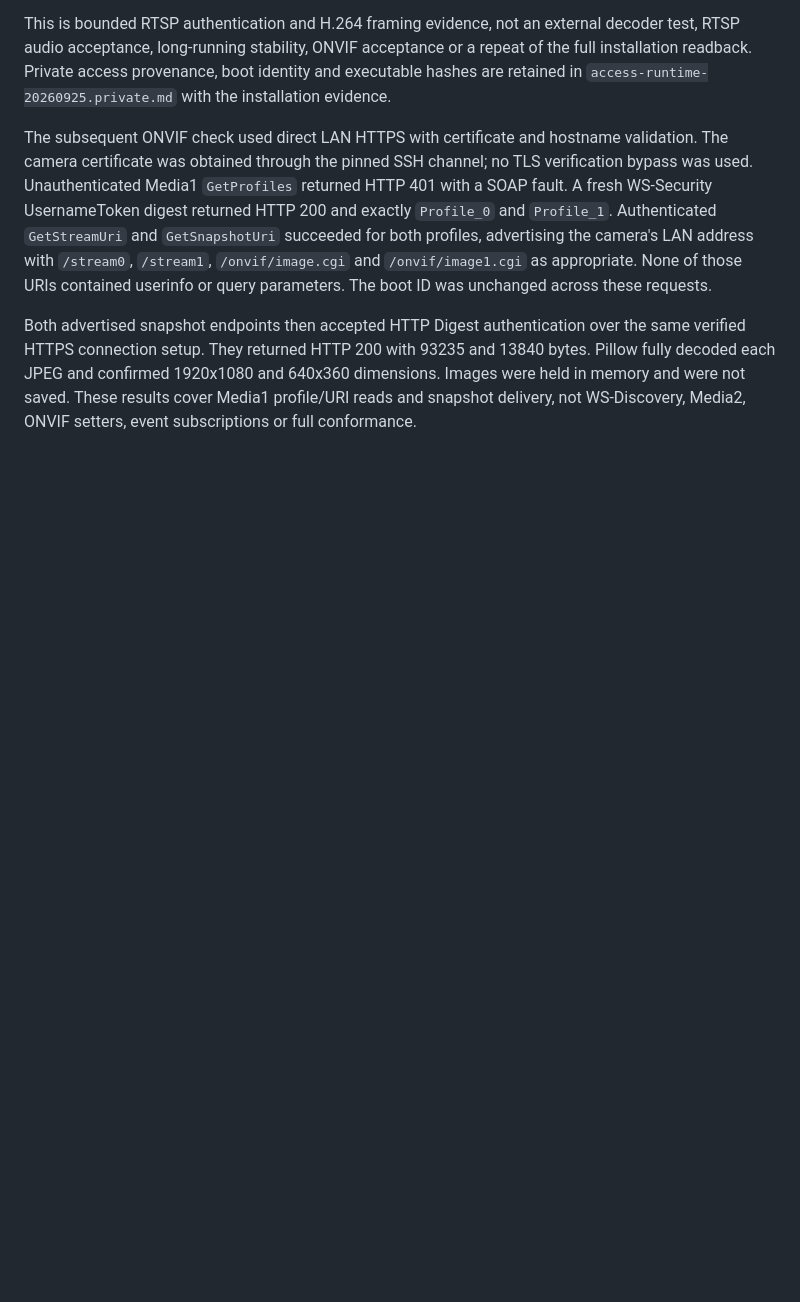
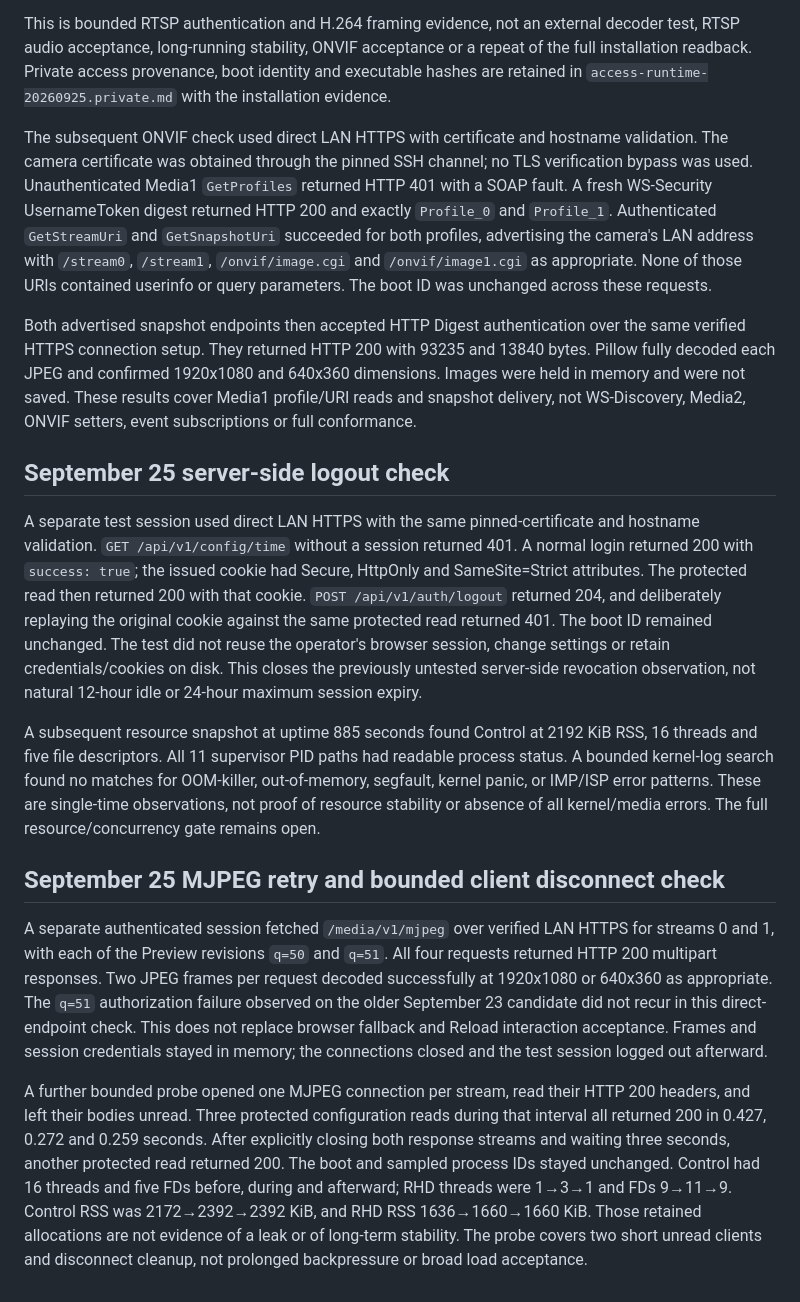
Before and after one commit to 0xA2C3B1F4/thingino-dlink-dcs6100lhv2-a1, a Markdown page: docs/release-evidence/2026-09-24-raptor-867d1182-install.md, the part around the change. Rendered like a GitHub page; blank space fills up the shorter version.

Commit message:
Record session revocation and MJPEG disconnect observations

```diff
--- a/docs/release-evidence/2026-09-24-raptor-867d1182-install.md
+++ b/docs/release-evidence/2026-09-24-raptor-867d1182-install.md
@@ -131,3 +131,45 @@ over the same verified HTTPS connection setup. They returned HTTP 200 with
 and 640x360 dimensions. Images were held in memory and were not saved.
 These results cover Media1 profile/URI reads and snapshot delivery, not
 WS-Discovery, Media2, ONVIF setters, event subscriptions or full conformance.
+
+## September 25 server-side logout check
+
+A separate test session used direct LAN HTTPS with the same pinned-certificate
+and hostname validation. `GET /api/v1/config/time` without a session returned
+401. A normal login returned 200 with `success: true`; the issued cookie had
+Secure, HttpOnly and SameSite=Strict attributes. The protected read then returned
+200 with that cookie. `POST /api/v1/auth/logout` returned 204, and deliberately
+replaying the original cookie against the same protected read returned 401.
+The boot ID remained unchanged. The test did not reuse the operator's browser
+session, change settings or retain credentials/cookies on disk. This closes
+the previously untested server-side revocation observation, not natural
+12-hour idle or 24-hour maximum session expiry.
+
+A subsequent resource snapshot at uptime 885 seconds found Control at 2192 KiB
+RSS, 16 threads and five file descriptors. All 11 supervisor PID paths had
+readable process status. A bounded kernel-log search found no matches for
+OOM-killer, out-of-memory, segfault, kernel panic, or IMP/ISP error patterns.
+These are single-time observations, not proof of resource stability or absence
+of all kernel/media errors. The full resource/concurrency gate remains open.
+
+## September 25 MJPEG retry and bounded client disconnect check
+
+A separate authenticated session fetched `/media/v1/mjpeg` over verified LAN
+HTTPS for streams 0 and 1, with each of the Preview revisions `q=50` and `q=51`.
+All four requests returned HTTP 200 multipart responses. Two JPEG frames per
+request decoded successfully at 1920x1080 or 640x360 as appropriate. The
+`q=51` authorization failure observed on the older September 23 candidate did
+not recur in this direct-endpoint check. This does not replace browser fallback
+and Reload interaction acceptance. Frames and session credentials stayed in
+memory; the connections closed and the test session logged out afterward.
+
+A further bounded probe opened one MJPEG connection per stream, read their
+HTTP 200 headers, and left their bodies unread. Three protected configuration
+reads during that interval all returned 200 in 0.427, 0.272 and 0.259 seconds.
+After explicitly closing both response streams and waiting three seconds,
+another protected read returned 200. The boot and sampled process IDs stayed
+unchanged. Control had 16 threads and five FDs before, during and afterward;
+RHD threads were 1→3→1 and FDs 9→11→9. Control RSS was 2172→2392→2392 KiB,
+and RHD RSS 1636→1660→1660 KiB. Those retained allocations are not evidence of
+a leak or of long-term stability. The probe covers two short unread clients
+and disconnect cleanup, not prolonged backpressure or broad load acceptance.
```
